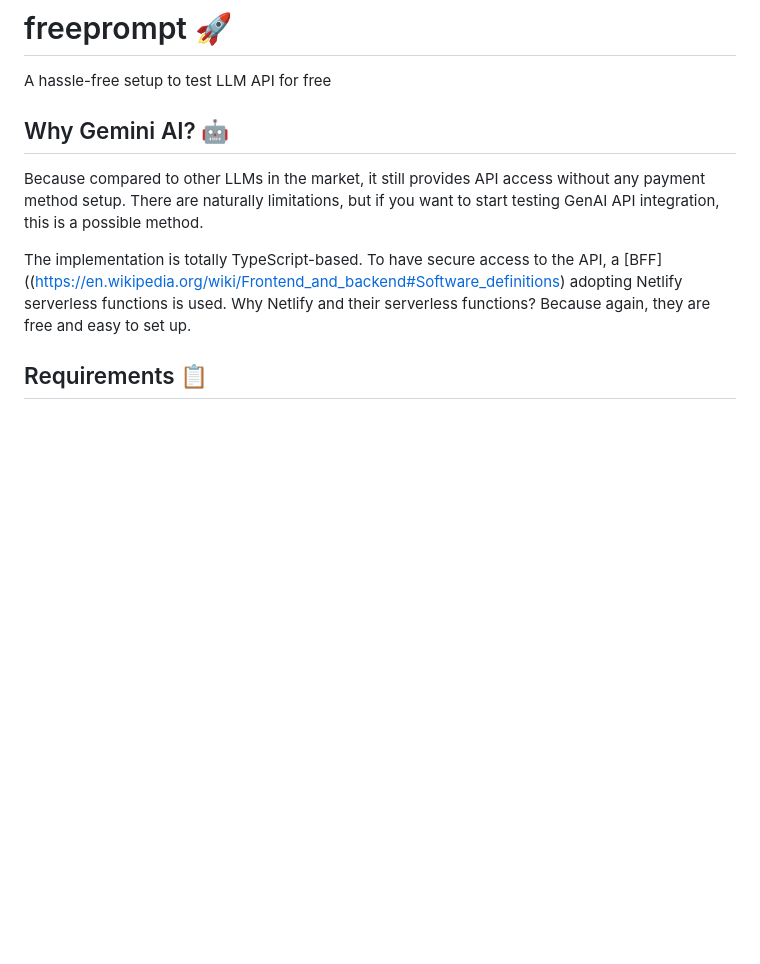
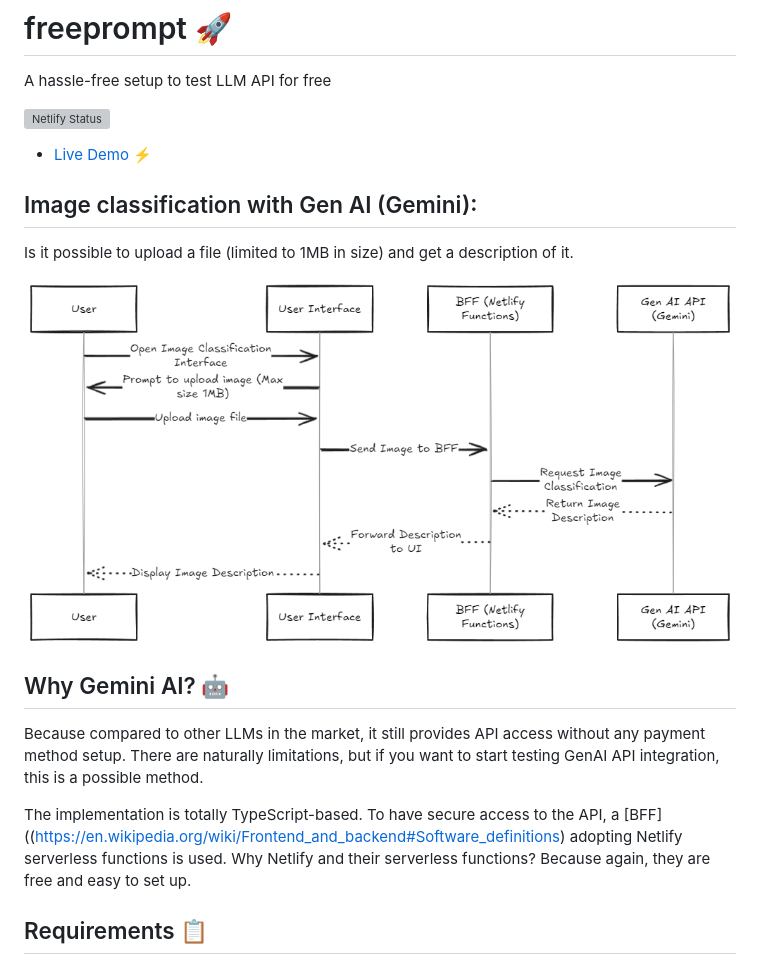
Before and after one commit to glaucopater/freeprompt, a Markdown page: README.md, the part around the change. Rendered like a GitHub page; pictures changed too: sequence-diagram.png (added); blank space fills up the shorter version; grey boxes are pictures that could not be loaded.

```diff
--- a/README.md
+++ b/README.md
@@ -2,10 +2,21 @@
 
 A hassle-free setup to test LLM API for free
 
+[![Netlify Status](https://api.netlify.com/api/v1/badges/e2bfd1f9-b705-4034-b96a-498b42a4871c/deploy-status)](https://app.netlify.com/sites/freeprompt/deploys)
+
+- [Live Demo ⚡](https://freeprompt.netlify.app/)
+
+## Image classification with Gen AI (Gemini):
+
+Is it possible to upload a file (limited to 1MB in size) and get a description of it.
+
+![Image Processing Architecture](sequence-diagram.png)
+
+
 ## Why Gemini AI? 🤖
 Because compared to other LLMs in the market, it still provides API access without any payment method setup. There are naturally limitations, but if you want to start testing GenAI API integration, this is a possible method.
 
-The implementation is totally TypeScript-based. To have secure access to the API, a  [BFF]((https://en.wikipedia.org/wiki/Frontend_and_backend#Software_definitions) adopting Netlify serverless functions is used.
+The implementation is totally TypeScript-based. To have secure access to the API, a [BFF]((https://en.wikipedia.org/wiki/Frontend_and_backend#Software_definitions) adopting Netlify serverless functions is used.
 Why Netlify and their serverless functions? Because again, they are free and easy to set up.
 
 ## Requirements 📋
```
Also changed, not shown: 5 other files.
